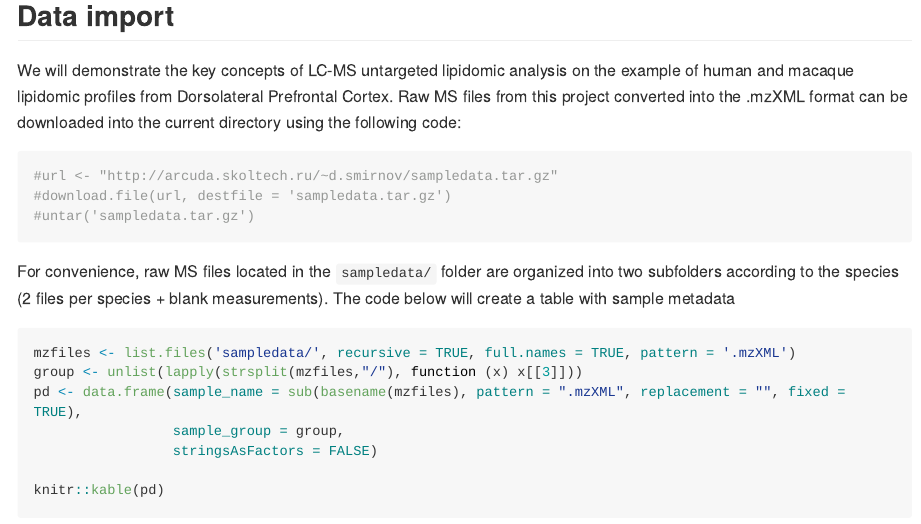
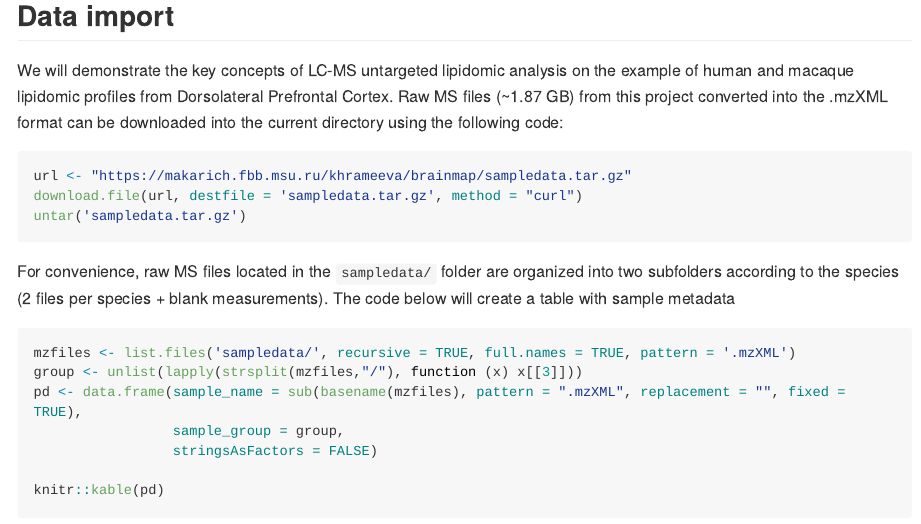
Before and after one commit to Khrameeva-Lab/lipidomics_analysis_2021, an R Markdown document (LipidomicAnalysis.Rmd): the page in a window 1100 px wide, from 850 px down. The pictures show the output file LipidomicAnalysis.md that the author committed with the source, drawn offline in the style of GitHub; long lines of code are wrapped.

Commit message:
url fixed

````diff
--- a/LipidomicAnalysis.Rmd
+++ b/LipidomicAnalysis.Rmd
@@ -38,14 +38,13 @@ library(reshape2)
 library(gridExtra)
 ```
 
-
 ## Data import
 We will demonstrate the key concepts of LC-MS untargeted lipidomic analysis on the example of human and macaque lipidomic profiles from Dorsolateral Prefrontal Cortex.
-Raw MS files from this project converted into the .mzXML format can be downloaded into the current directory using the following code:
+Raw MS files (~1.87 GB) from this project converted into the .mzXML format can be downloaded into the current directory using the following code:
 ```{r}
-#url <- "http://arcuda.skoltech.ru/~d.smirnov/sampledata.tar.gz"
-#download.file(url, destfile = 'sampledata.tar.gz')
-#untar('sampledata.tar.gz')
+url <- "https://makarich.fbb.msu.ru/khrameeva/brainmap/sampledata.tar.gz"
+download.file(url, destfile = 'sampledata.tar.gz', method = "curl")
+untar('sampledata.tar.gz')
 ```
 
 For convenience, raw MS files located in the `sampledata/` folder are organized into two subfolders according to the species (2 files per species + blank measurements). The code below will create a table with sample metadata
````
Also changed, not shown: LipidomicAnalysis.md, LipidomicAnalysis_files/figure-gfm/unnamed-chunk-32-1.png, LipidomicAnalysis_files/figure-gfm/unnamed-chunk-35-1.png.
